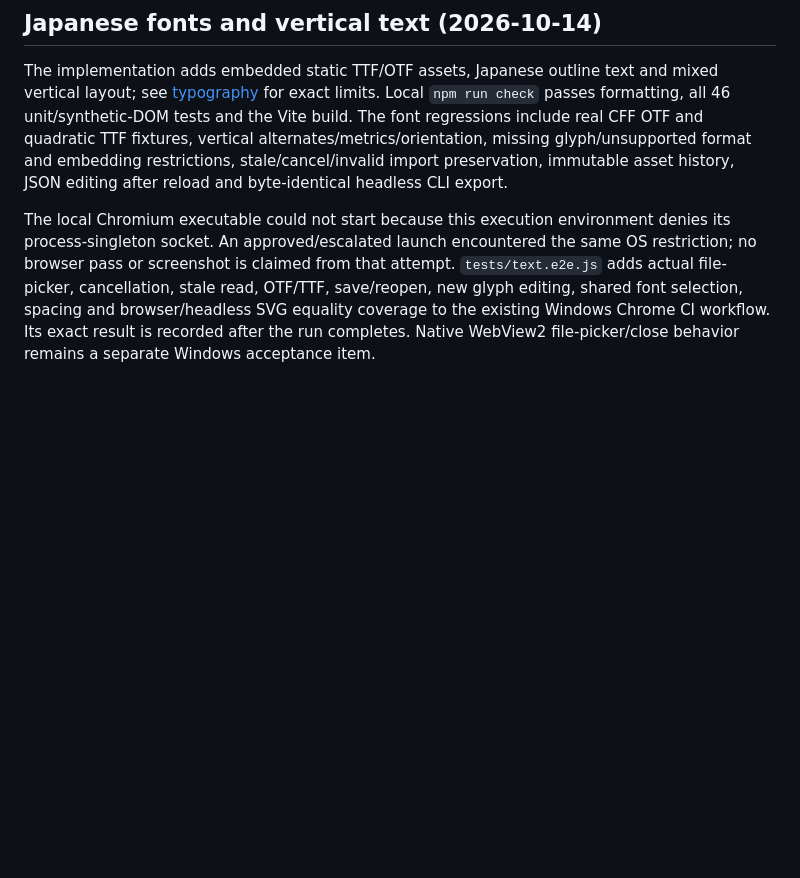
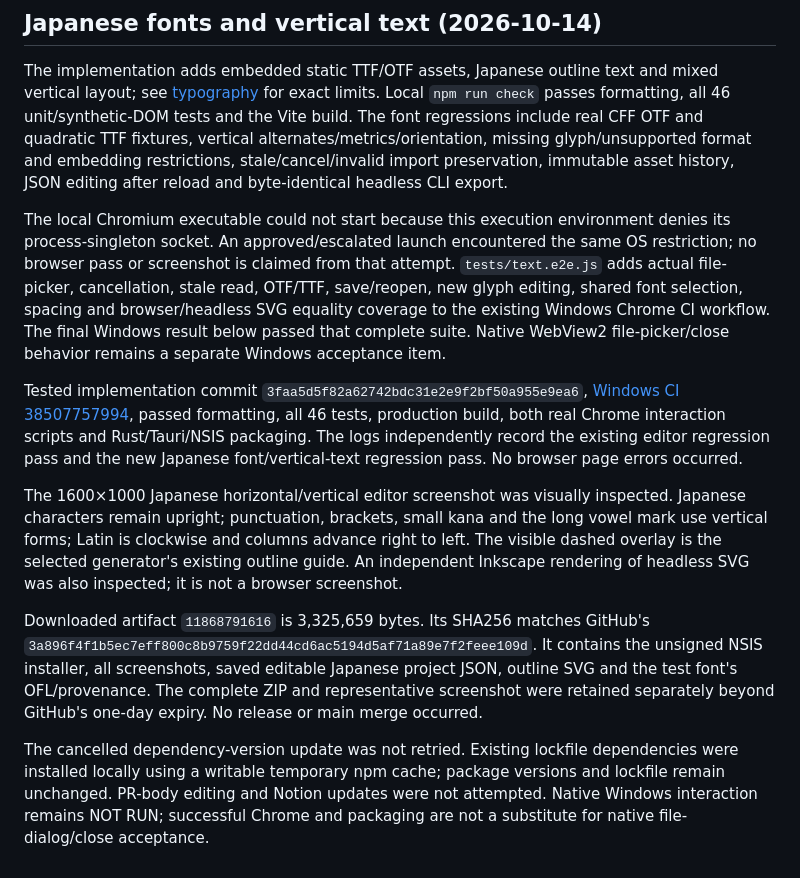
Before and after one commit to 46slv/Nect-SVG, a Markdown page: docs/verification.md, the part around the change. Rendered like a GitHub page; blank space fills up the shorter version.

Commit message:
docs: record Japanese font and vertical-text acceptance [skip ci]

```diff
--- a/docs/verification.md
+++ b/docs/verification.md
@@ -100,4 +100,12 @@ Local dependencies remained absent; only syntax/diff checks and the dependency-f
 
 The implementation adds embedded static TTF/OTF assets, Japanese outline text and mixed vertical layout; see [typography](typography.md) for exact limits. Local `npm run check` passes formatting, all 46 unit/synthetic-DOM tests and the Vite build. The font regressions include real CFF OTF and quadratic TTF fixtures, vertical alternates/metrics/orientation, missing glyph/unsupported format and embedding restrictions, stale/cancel/invalid import preservation, immutable asset history, JSON editing after reload and byte-identical headless CLI export.
 
-The local Chromium executable could not start because this execution environment denies its process-singleton socket. An approved/escalated launch encountered the same OS restriction; no browser pass or screenshot is claimed from that attempt. `tests/text.e2e.js` adds actual file-picker, cancellation, stale read, OTF/TTF, save/reopen, new glyph editing, shared font selection, spacing and browser/headless SVG equality coverage to the existing Windows Chrome CI workflow. Its exact result is recorded after the run completes. Native WebView2 file-picker/close behavior remains a separate Windows acceptance item.
+The local Chromium executable could not start because this execution environment denies its process-singleton socket. An approved/escalated launch encountered the same OS restriction; no browser pass or screenshot is claimed from that attempt. `tests/text.e2e.js` adds actual file-picker, cancellation, stale read, OTF/TTF, save/reopen, new glyph editing, shared font selection, spacing and browser/headless SVG equality coverage to the existing Windows Chrome CI workflow. The final Windows result below passed that complete suite. Native WebView2 file-picker/close behavior remains a separate Windows acceptance item.
+
+Tested implementation commit `3faa5d5f82a62742bdc31e2e9f2bf50a955e9ea6`, [Windows CI 38507757994](https://github.com/46slv/Nect-SVG/actions/runs/38507757994), passed formatting, all 46 tests, production build, both real Chrome interaction scripts and Rust/Tauri/NSIS packaging. The logs independently record the existing editor regression pass and the new Japanese font/vertical-text regression pass. No browser page errors occurred.
+
+The 1600×1000 Japanese horizontal/vertical editor screenshot was visually inspected. Japanese characters remain upright; punctuation, brackets, small kana and the long vowel mark use vertical forms; Latin is clockwise and columns advance right to left. The visible dashed overlay is the selected generator's existing outline guide. An independent Inkscape rendering of headless SVG was also inspected; it is not a browser screenshot.
+
+Downloaded artifact `11868791616` is 3,325,659 bytes. Its SHA256 matches GitHub's `3a896f4f1b5ec7eff800c8b9759f22dd44cd6ac5194d5af71a89e7f2feee109d`. It contains the unsigned NSIS installer, all screenshots, saved editable Japanese project JSON, outline SVG and the test font's OFL/provenance. The complete ZIP and representative screenshot were retained separately beyond GitHub's one-day expiry. No release or main merge occurred.
+
+The cancelled dependency-version update was not retried. Existing lockfile dependencies were installed locally using a writable temporary npm cache; package versions and lockfile remain unchanged. PR-body editing and Notion updates were not attempted. Native Windows interaction remains NOT RUN; successful Chrome and packaging are not a substitute for native file-dialog/close acceptance.
```
Also changed, not shown: docs/windows-acceptance.md (+4 -2 lines).
